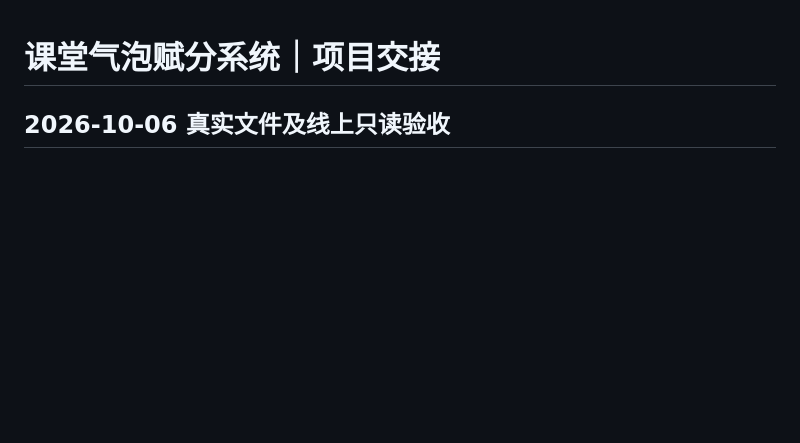
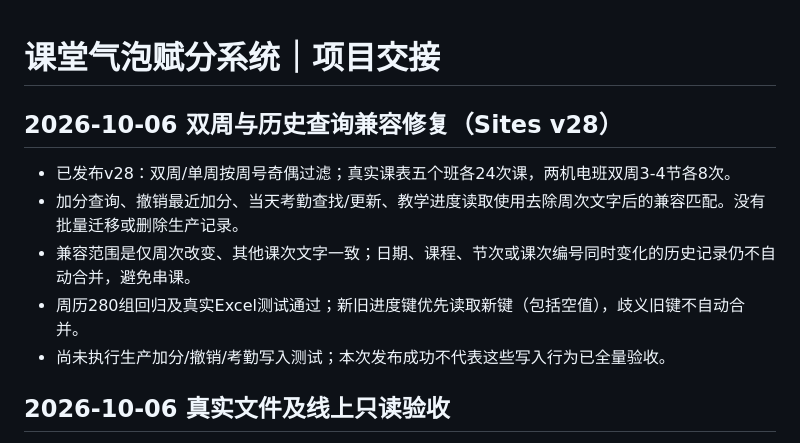
Before and after one commit to zcq19991029/classroom-bubble-score, a Markdown page: 项目交接.md, the part around the change. GitHub-like rendering; blank space fills up the shorter version.

Commit message:
Record v28 verification and compatibility boundaries

```diff
--- a/项目交接.md
+++ b/项目交接.md
@@ -1,4 +1,12 @@
 # 课堂气泡赋分系统｜项目交接
+
+## 2026-10-06 双周与历史查询兼容修复（Sites v28）
+
+- 已发布v28：双周/单周按周号奇偶过滤；真实课表五个班各24次课，两机电班双周3-4节各8次。
+- 加分查询、撤销最近加分、当天考勤查找/更新、教学进度读取使用去除周次文字后的兼容匹配。没有批量迁移或删除生产记录。
+- 兼容范围是仅周次改变、其他课次文字一致；日期、课程、节次或课次编号同时变化的历史记录仍不自动合并，避免串课。
+- 周历280组回归及真实Excel测试通过；新旧进度键优先读取新键（包括空值），歧义旧键不自动合并。
+- 尚未执行生产加分/撤销/考勤写入测试；本次发布成功不代表这些写入行为已全量验收。
 
 ## 2026-10-06 真实文件及线上只读验收
 
```
